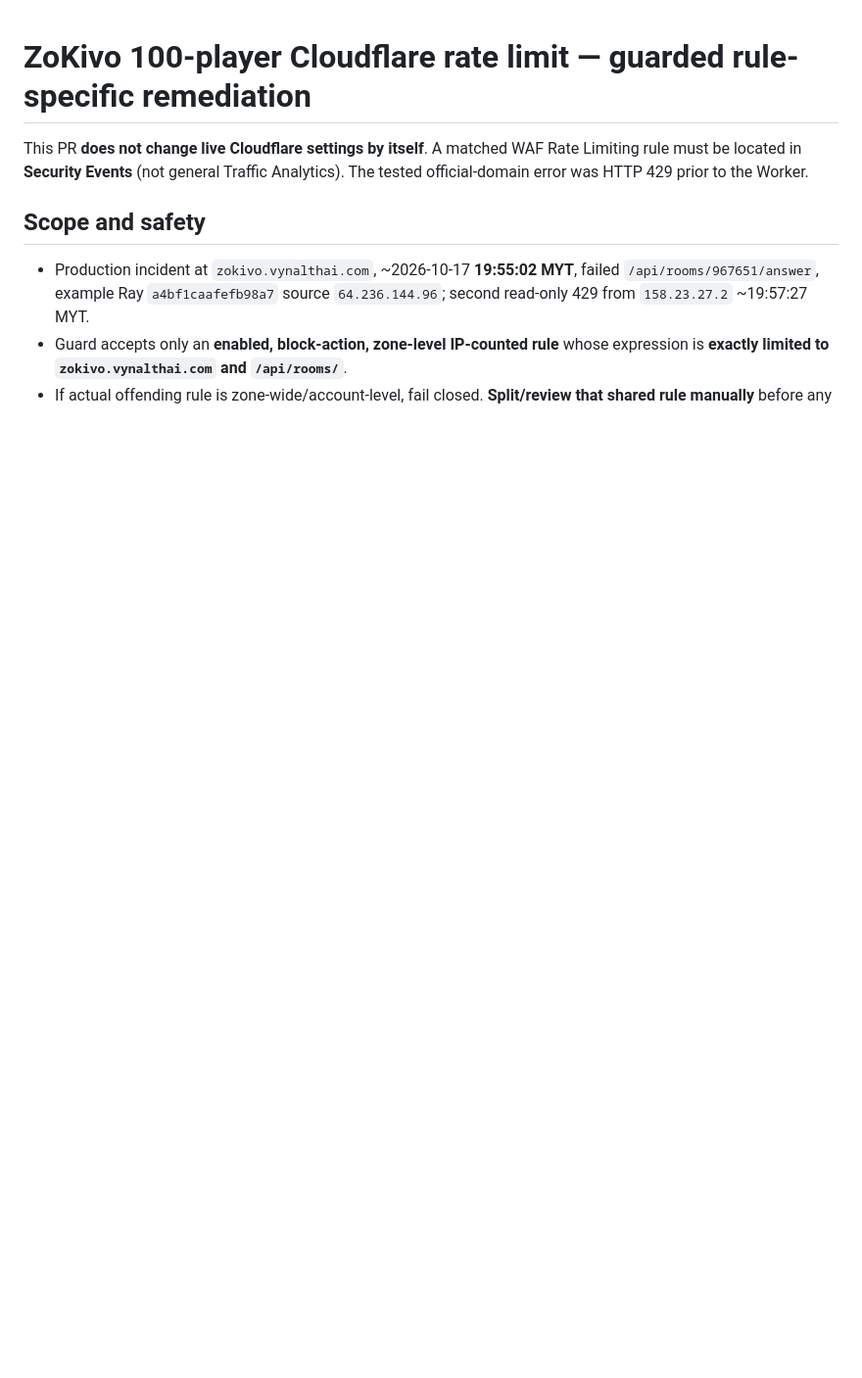
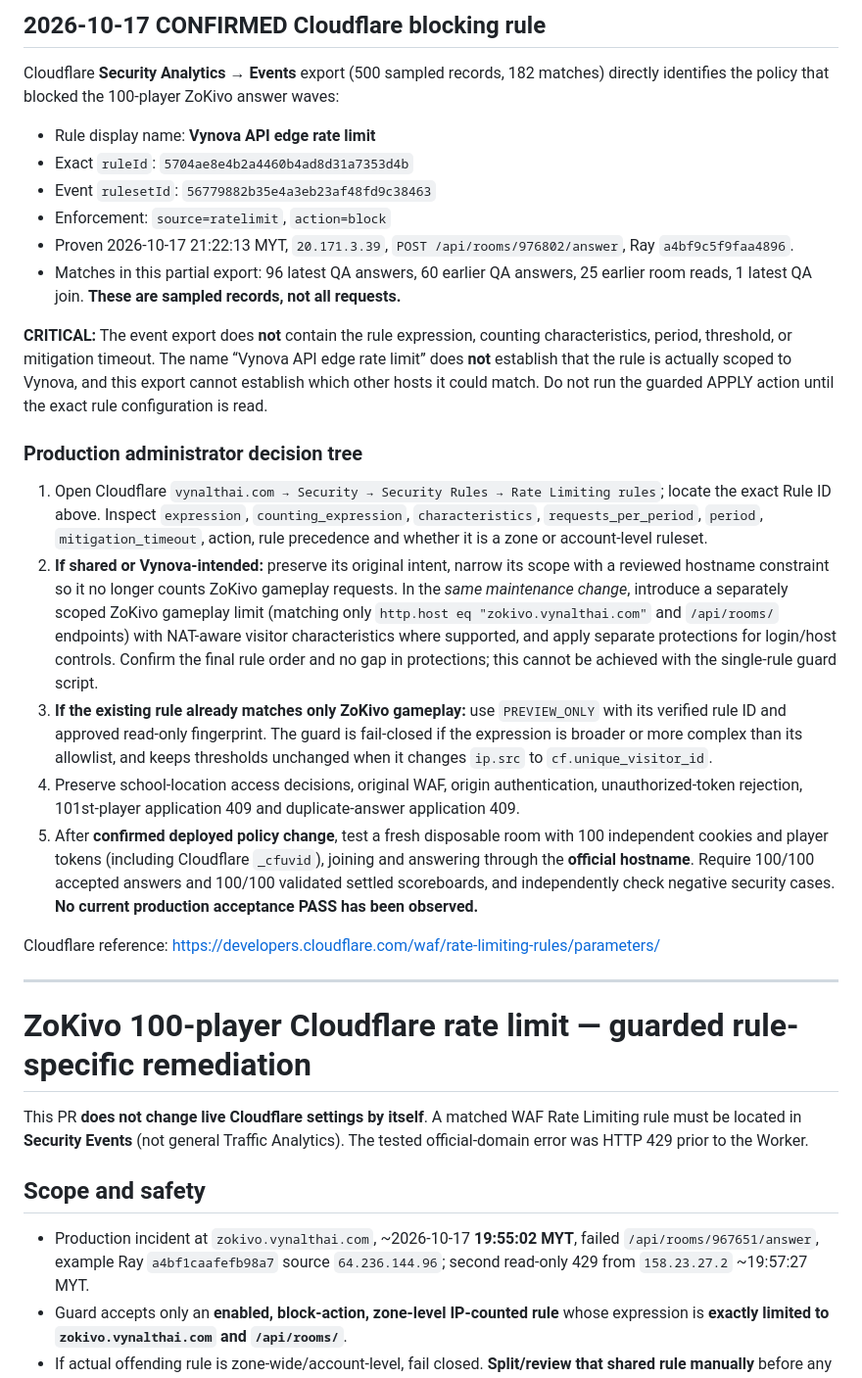
Before and after one commit to vyncuslim/vynalth-cloudflare-edge, a Markdown page: docs/zokivo-guarded-waf-remediation.md, the part around the change. Shown at 98% size. Drawn GitHub-style; blank space fills up the shorter version.

Commit message:
docs: record exact Cloudflare Vynova rate limiter rule that blocked ZoKivo and safe remediation paths

```diff
--- a/docs/zokivo-guarded-waf-remediation.md
+++ b/docs/zokivo-guarded-waf-remediation.md
@@ -1,3 +1,28 @@
+## 2026-10-17 CONFIRMED Cloudflare blocking rule
+
+Cloudflare **Security Analytics → Events** export (500 sampled records, 182 matches) directly identifies the policy that blocked the 100-player ZoKivo answer waves:
+
+- Rule display name: **Vynova API edge rate limit**
+- Exact `ruleId`: `5704ae8e4b2a4460b4ad8d31a7353d4b`
+- Event `rulesetId`: `56779882b35e4a3eb23af48fd9c38463`
+- Enforcement: `source=ratelimit`, `action=block`
+- Proven 2026-10-17 21:22:13 MYT, `20.171.3.39`, `POST /api/rooms/976802/answer`, Ray `a4bf9c5f9faa4896`.
+- Matches in this partial export: 96 latest QA answers, 60 earlier QA answers, 25 earlier room reads, 1 latest QA join. **These are sampled records, not all requests.**
+
+**CRITICAL:** The event export does **not** contain the rule expression, counting characteristics, period, threshold, or mitigation timeout. The name “Vynova API edge rate limit” does **not** establish that the rule is actually scoped to Vynova, and this export cannot establish which other hosts it could match. Do not run the guarded APPLY action until the exact rule configuration is read.
+
+### Production administrator decision tree
+
+1. Open Cloudflare `vynalthai.com → Security → Security Rules → Rate Limiting rules`; locate the exact Rule ID above. Inspect `expression`, `counting_expression`, `characteristics`, `requests_per_period`, `period`, `mitigation_timeout`, action, rule precedence and whether it is a zone or account-level ruleset.
+2. **If shared or Vynova-intended:** preserve its original intent, narrow its scope with a reviewed hostname constraint so it no longer counts ZoKivo gameplay requests. In the *same maintenance change*, introduce a separately scoped ZoKivo gameplay limit (matching only `http.host eq "zokivo.vynalthai.com"` and `/api/rooms/` endpoints) with NAT-aware visitor characteristics where supported, and apply separate protections for login/host controls. Confirm the final rule order and no gap in protections; this cannot be achieved with the single-rule guard script.
+3. **If the existing rule already matches only ZoKivo gameplay:** use `PREVIEW_ONLY` with its verified rule ID and approved read-only fingerprint. The guard is fail-closed if the expression is broader or more complex than its allowlist, and keeps thresholds unchanged when it changes `ip.src` to `cf.unique_visitor_id`.
+4. Preserve school-location access decisions, original WAF, origin authentication, unauthorized-token rejection, 101st-player application 409 and duplicate-answer application 409.
+5. After **confirmed deployed policy change**, test a fresh disposable room with 100 independent cookies and player tokens (including Cloudflare `_cfuvid`), joining and answering through the **official hostname**. Require 100/100 accepted answers and 100/100 validated settled scoreboards, and independently check negative security cases. **No current production acceptance PASS has been observed.**
+
+Cloudflare reference: https://developers.cloudflare.com/waf/rate-limiting-rules/parameters/
+
+---
+
 # ZoKivo 100-player Cloudflare rate limit — guarded rule-specific remediation
 
 This PR **does not change live Cloudflare settings by itself**. A matched WAF Rate Limiting rule must be located in **Security Events** (not general Traffic Analytics). The tested official-domain error was HTTP 429 prior to the Worker.
```
